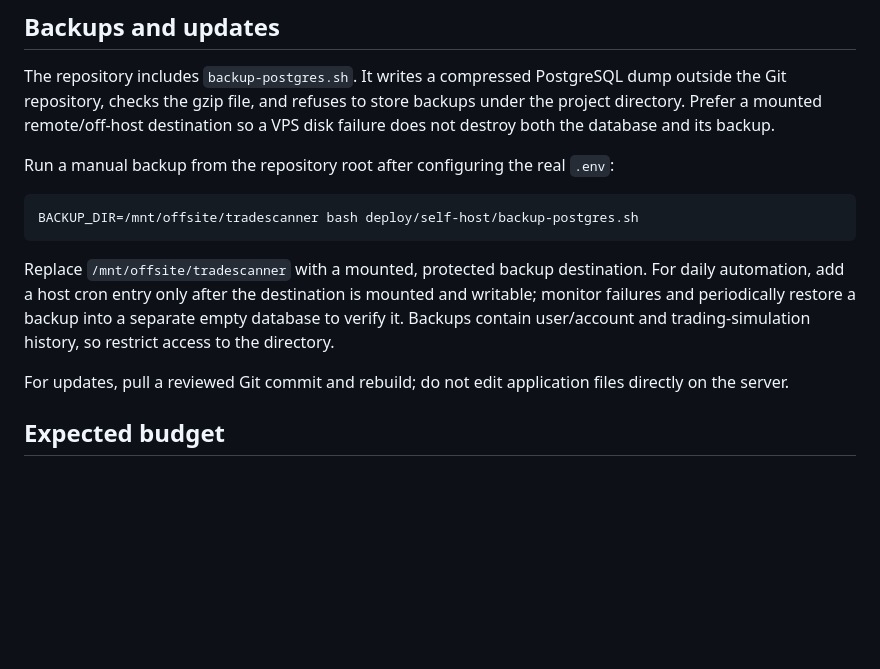
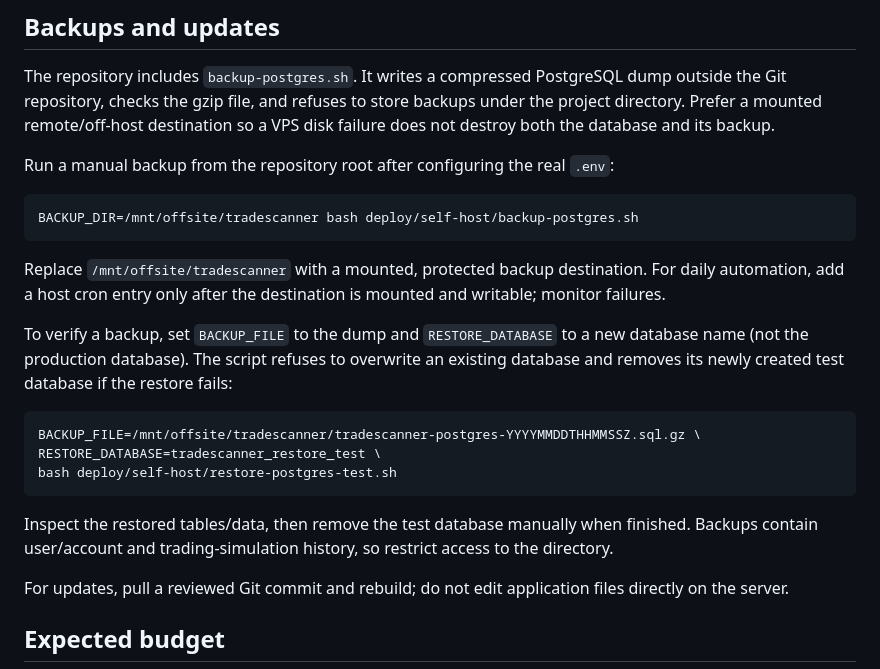
Before and after one commit to SalvajesPremarket/Panel-radares, a Markdown page: deploy/self-host/README.md, the part around the change. GitHub-like rendering; blank space fills up the shorter version.

Commit message:
Document safe restore verification using a separate test database

````diff
--- a/deploy/self-host/README.md
+++ b/deploy/self-host/README.md
@@ -50,7 +50,17 @@ Run a manual backup from the repository root after configuring the real `.env`:
 BACKUP_DIR=/mnt/offsite/tradescanner bash deploy/self-host/backup-postgres.sh
 ```
 
-Replace `/mnt/offsite/tradescanner` with a mounted, protected backup destination. For daily automation, add a host cron entry only after the destination is mounted and writable; monitor failures and periodically restore a backup into a separate empty database to verify it. Backups contain user/account and trading-simulation history, so restrict access to the directory.
+Replace `/mnt/offsite/tradescanner` with a mounted, protected backup destination. For daily automation, add a host cron entry only after the destination is mounted and writable; monitor failures.
+
+To verify a backup, set `BACKUP_FILE` to the dump and `RESTORE_DATABASE` to a new database name (not the production database). The script refuses to overwrite an existing database and removes its newly created test database if the restore fails:
+
+```bash
+BACKUP_FILE=/mnt/offsite/tradescanner/tradescanner-postgres-YYYYMMDDTHHMMSSZ.sql.gz \
+RESTORE_DATABASE=tradescanner_restore_test \
+bash deploy/self-host/restore-postgres-test.sh
+```
+
+Inspect the restored tables/data, then remove the test database manually when finished. Backups contain user/account and trading-simulation history, so restrict access to the directory.
 
 For updates, pull a reviewed Git commit and rebuild; do not edit application files directly on the server.
 
````
